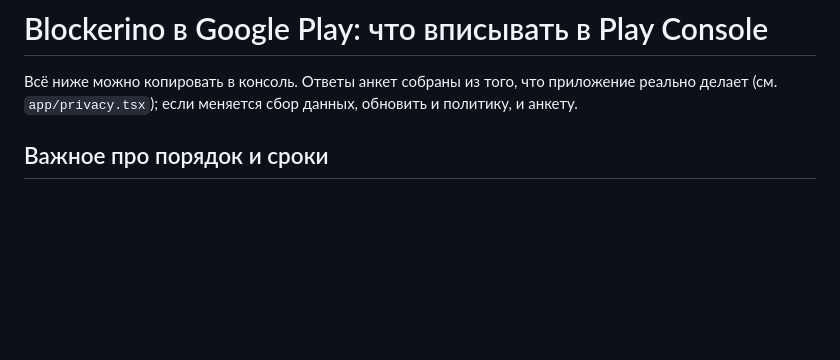
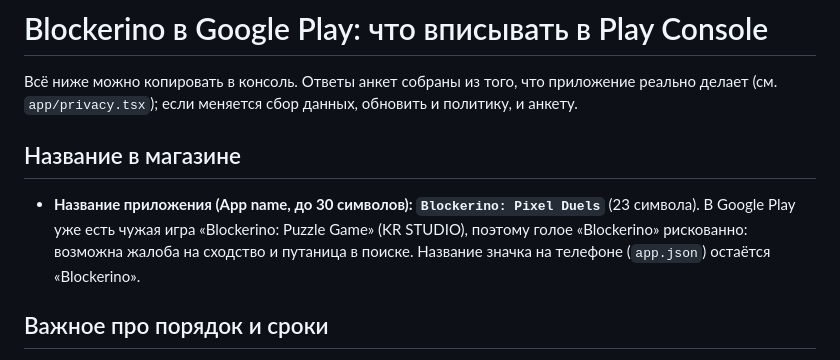
Before and after one commit to Nerdlin/blockerino, a Markdown page: docs/play-store-listing.md, the part around the change. GitHub-like rendering; blank space fills up the shorter version.

Commit message:
docs: Play Store app name 'Blockerino: Pixel Duels'
Co-Authored-By: Claude Sonnet 5.5 <noreply@anthropic.com>

```diff
--- a/docs/play-store-listing.md
+++ b/docs/play-store-listing.md
@@ -2,6 +2,12 @@
 
 Всё ниже можно копировать в консоль. Ответы анкет собраны из того, что приложение реально делает (см. `app/privacy.tsx`);
 если меняется сбор данных, обновить и политику, и анкету.
+
+## Название в магазине
+
+- **Название приложения (App name, до 30 символов): `Blockerino: Pixel Duels`** (23 символа).
+  В Google Play уже есть чужая игра «Blockerino: Puzzle Game» (KR STUDIO), поэтому голое «Blockerino» рискованно:
+  возможна жалоба на сходство и путаница в поиске. Название значка на телефоне (`app.json`) остаётся «Blockerino».
 
 ## Важное про порядок и сроки
 
```
